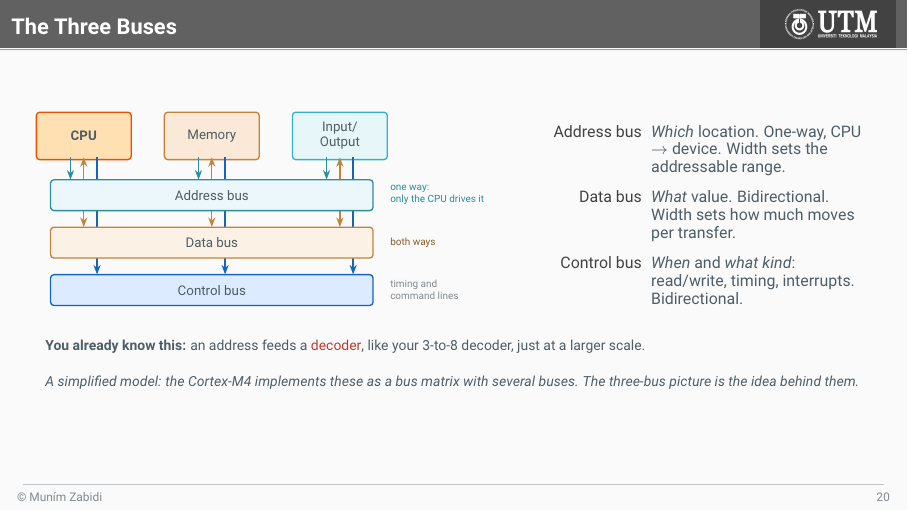
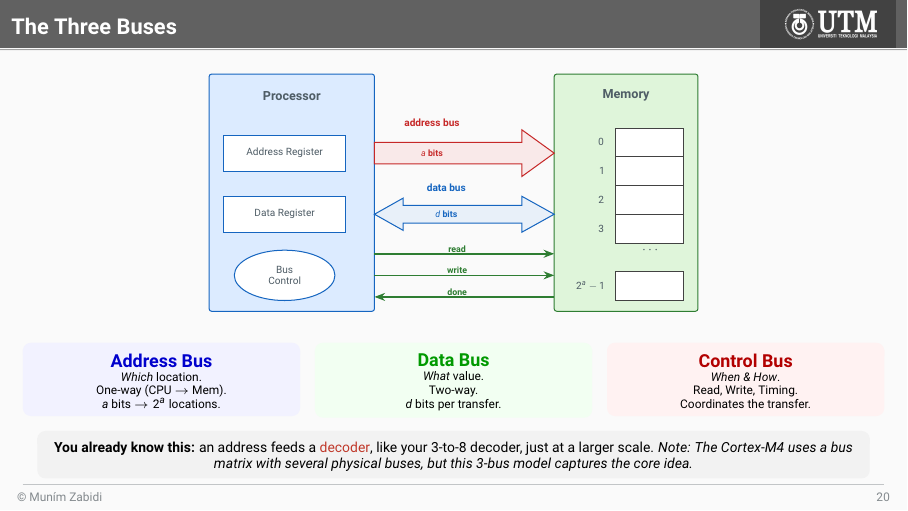
Before and after one commit to mun3im/stm32slides, LaTeX slides (stm01.tex): page 20 of 50. Compiled offline with pdfLaTeX.

Commit message:
stm01: redraw three-bus figure with processor/memory block arrows, colour-coded buses and summary cards

```diff
--- a/stm01.tex
+++ b/stm01.tex
@@ -24,7 +24,7 @@
 \usepackage{amssymb}
 \usepackage{multirow}
 \usepackage{tikz}
-\usetikzlibrary{arrows.meta, positioning, fit, backgrounds, calc, decorations.pathreplacing}
+\usetikzlibrary{shapes.geometric, arrows.meta, positioning, fit, backgrounds, calc, decorations.pathreplacing}
 \setbeamertemplate{itemize items}[square]
 \usepackage[scaled=.92]{beramono}
 \usepackage{listings}
@@ -592,60 +592,84 @@
 %===============================================================================
 
 \begin{frame}{The Three Buses}
-    \begin{columns}[c]
-    \begin{column}{0.56\textwidth}
-        \centering
-        \resizebox{\linewidth}{!}{%
-\begin{tikzpicture}[x=10mm, y=10mm]
-% three devices along the top
-\node[cpublk, minimum width=20mm, minimum height=10mm] (cpu) at (0.9,2.6) {CPU};
-\node[blk, fill=kikuchiba!22, draw=kikuchiba!85!black, minimum width=20mm, minimum height=10mm] (mem) at (3.6,2.6) {Memory};
-\node[blk, fill=ocre!12, draw=ocre, minimum width=20mm, minimum height=10mm] (io) at (6.3,2.6) {Input/\\Output};
-
-% Each device connects to each bus with a stub that stops at that bus.
-% CPU drives the address bus, exchanges data, drives control.
-\draw[flow, draw=ocre!80!black] (0.62,2.15) -- (0.62,1.68);
-\draw[{Stealth[length=2mm]}-{Stealth[length=2mm]}, draw=kikuchiba!85!black, thick]
-    (0.9,2.15) -- (0.9,0.68);
-\draw[flow, draw=blkline]       (1.18,2.15) -- (1.18,-0.32);
-
-% Memory and I/O receive the address and control, exchange data.
-\draw[{Stealth[length=2mm]}-, draw=ocre!80!black, thick] (3.32,1.68) -- (3.32,2.15);
-\draw[{Stealth[length=2mm]}-{Stealth[length=2mm]}, draw=kikuchiba!85!black, thick]
-    (3.6,2.15) -- (3.6,0.68);
-\draw[{Stealth[length=2mm]}-, draw=blkline, thick]       (3.88,-0.32) -- (3.88,2.15);
-
-\draw[{Stealth[length=2mm]}-, draw=ocre!80!black, thick] (6.02,1.68) -- (6.02,2.15);
-\draw[{Stealth[length=2mm]}-{Stealth[length=2mm]}, draw=kikuchiba!85!black, thick]
-    (6.3,2.15) -- (6.3,0.68);
-\draw[{Stealth[length=2mm]}-, draw=blkline, thick]       (6.58,-0.32) -- (6.58,2.15);
-
-% the bus bars, drawn last so they mask the stub crossings
-\node[blk, fill=ocre!10, draw=ocre!80!black, minimum width=68mm, minimum height=6.5mm] (abus) at (3.6,1.35) {Address bus};
-\node[blk, fill=kikuchiba!14, draw=kikuchiba!85!black, minimum width=68mm, minimum height=6.5mm] (dbus) at (3.6,0.35) {Data bus};
-\node[blk, minimum width=68mm, minimum height=6.5mm] (cbus) at (3.6,-0.65) {Control bus};
-
-\node[lbl, align=left, anchor=west, text=ocre!80!black] at (7.25,1.35) {one way:\\only the CPU drives it};
-\node[lbl, anchor=west, text=kikuchiba!60!black] at (7.25,0.35) {both ways};
-\node[lbl, align=left, anchor=west] at (7.25,-0.65) {timing and\\command lines};
-\end{tikzpicture}
+\setbeamercolor{cardblue}{bg=blue!5,fg=black}\setbeamercolor{cardgreen}{bg=green!5,fg=black}\setbeamercolor{cardred}{bg=red!5,fg=black}\setbeamercolor{cardgray}{bg=gray!10,fg=black}
+    \begin{center}
+    \resizebox{.6\textwidth}{!}{%
+    \begin{tikzpicture}[x=1mm, y=1mm, >=Stealth,
+        regbox/.style={draw=blkline, fill=white, thick, minimum width=34mm, minimum height=10mm, font=\small, align=center},
+        bl/.style={font=\small\bfseries, inner sep=1pt, align=center}]
+        \definecolor{addrc}{HTML}{C62828}
+        \definecolor{datac}{HTML}{1565C0}
+        \definecolor{ctrlc}{HTML}{2E7D32}
+        % ---- processor ----
+        \draw[draw=blkline, fill=blkfill, thick, rounded corners=2pt] (0,0) rectangle (46,66);
+        \node[font=\large\bfseries] at (23,60) {Processor};
+        \node[regbox] at (21,44) {Address Register};
+        \node[regbox] at (21,27) {Data Register};
+        \node[draw=blkline, fill=white, thick, ellipse, minimum width=28mm, minimum height=14mm, font=\small, align=center] at (21,10) {Bus\\Control};
+
+        % ---- memory ----
+        \draw[draw=memline, fill=memfill, thick, rounded corners=2pt] (96,0) rectangle (136,66);
+        \node[font=\large\bfseries] at (116,60) {Memory};
+        \foreach \r/\lab in {0/0,1/1,2/2,3/3}{
+            \draw[draw=cellline, fill=white] (113,{51-\r*8}) rectangle (132,{51-\r*8-8});
+            \node[font=\small, anchor=east] at (111,{47-\r*8}) {\lab};
         }
-    \end{column}
-    \begin{column}{0.42\textwidth}
-        {\small
-        \begin{description}\itemsep4pt
-            \item[Address bus] \emph{Which} location. One-way, CPU $\rightarrow$ device. Width sets the addressable range.
-            \item[Data bus] \emph{What} value. Bidirectional. Width sets how much moves per transfer.
-            \item[Control bus] \emph{When} and \emph{what kind}: read/write, timing, interrupts. Bidirectional.
-        \end{description}}
-    \end{column}
-    \end{columns}
-
-    \vspace{4mm}
-    {\footnotesize \textbf{You already know this:} an address feeds a \alert{decoder}, like your 3-to-8 decoder, just at a larger scale.}
-
-    \vspace{1mm}
-    {\footnotesize \emph{A simplified model: the Cortex-M4 implements these as a bus matrix with several buses. The three-bus picture is the idea behind them.}}
+        \node[font=\Large\bfseries] at (123,17) {$\cdots$};
+        \draw[draw=cellline, fill=white] (113,3) rectangle (132,11);
+        \node[font=\small, anchor=east] at (111,7) {$2^a-1$};
+
+        % ---- address bus: one-way block arrow ----
+        \draw[thick, draw=addrc, fill=addrc!10] (46,41) -- (46,47) -- (87,47) -- (87,50.5) -- (96,44) -- (87,37.5) -- (87,41) -- cycle;
+        \node[bl, text=addrc, anchor=south] at (62,51) {address bus};
+        \node[bl, text=addrc, font=\footnotesize\bfseries] at (62,44) {$a$ bits};
+
+        % ---- data bus: two-way block arrow ----
+        \draw[thick, draw=datac, fill=datac!10] (46,27) -- (54,31.5) -- (54,29.5) -- (87,29.5) -- (87,32) -- (96,27) -- (87,22) -- (87,24.5) -- (54,24.5) -- (54,22.5) -- cycle;
+        \node[bl, text=datac, anchor=south] at (66,33) {data bus};
+        \node[bl, text=datac, font=\footnotesize\bfseries] at (66,27) {$d$ bits};
+
+        % ---- control lines ----
+        \foreach \y/\t/\dir in {16/read/->, 10/write/->, 4/done/<-}{
+            \draw[\dir, very thick, draw=ctrlc] (46,\y) -- (96,\y);
+            \node[bl, text=ctrlc, anchor=south, font=\footnotesize\bfseries] at (69,\y) {\t};
+        }
+    \end{tikzpicture}}
+    \end{center}
+
+    \vspace{1mm}
+    \begin{columns}[T]
+		\begin{column}{.32\textwidth}
+			\begin{beamercolorbox}[wd=\textwidth, center, rounded=true]{cardblue}
+				\textbf{\textcolor{blue!80!black}{Address Bus}} \\
+				\scriptsize\emph{Which} location. \\
+				One-way (CPU $\to$ Mem). \\
+				$a$ bits $\to 2^a$ locations.
+			\end{beamercolorbox}
+		\end{column}
+		\begin{column}{.32\textwidth}
+			\begin{beamercolorbox}[wd=\textwidth, center, rounded=true]{cardgreen}
+				\textbf{\textcolor{green!60!black}{Data Bus}} \\
+				\scriptsize\emph{What} value. \\
+				Two-way. \\
+				$d$ bits per transfer.
+			\end{beamercolorbox}
+		\end{column}
+		\begin{column}{.32\textwidth}
+			\begin{beamercolorbox}[wd=\textwidth, center, rounded=true]{cardred}
+				\textbf{\textcolor{red!70!black}{Control Bus}} \\
+				\scriptsize\emph{When \& How}. \\
+				Read, Write, Timing. \\
+				Coordinates the transfer.
+			\end{beamercolorbox}
+		\end{column}
+	\end{columns}
+
+	\vspace{2mm}
+	% --- Footer Note ---
+	\begin{beamercolorbox}[wd=\textwidth, center, rounded=true]{cardgray}
+		\footnotesize \textbf{You already know this:} an address feeds a \alert{decoder}, like your 3-to-8 decoder, just at a larger scale. \emph{Note: The Cortex-M4 uses a bus matrix with several physical buses, but this 3-bus model captures the core idea.}
+	\end{beamercolorbox}
 \end{frame}
 
 
```
Also changed, not shown: stm01.pdf.
